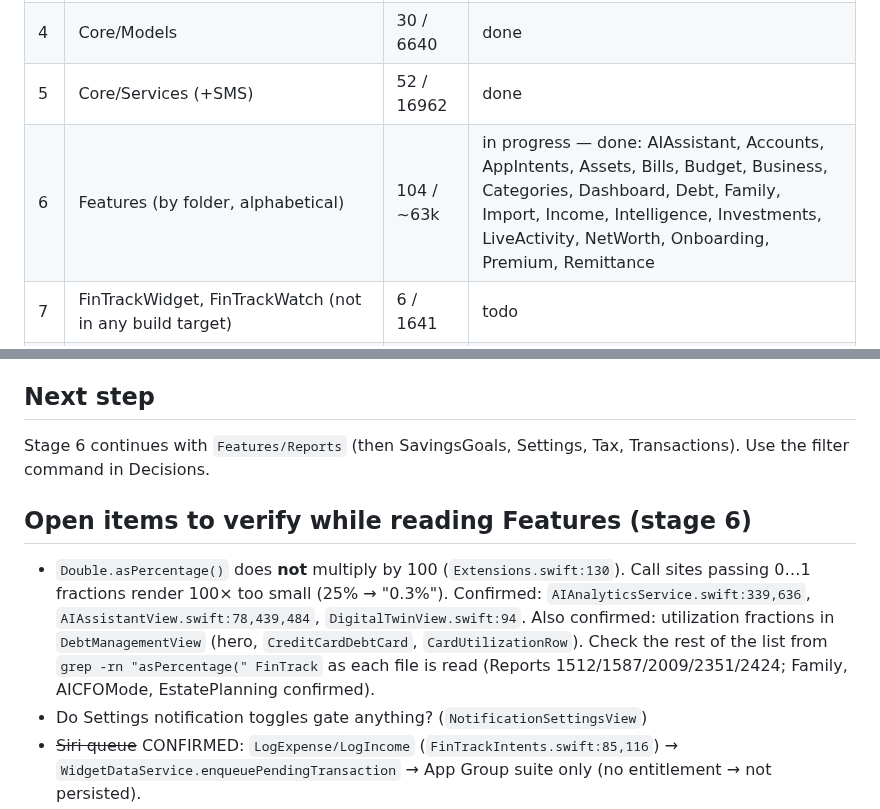
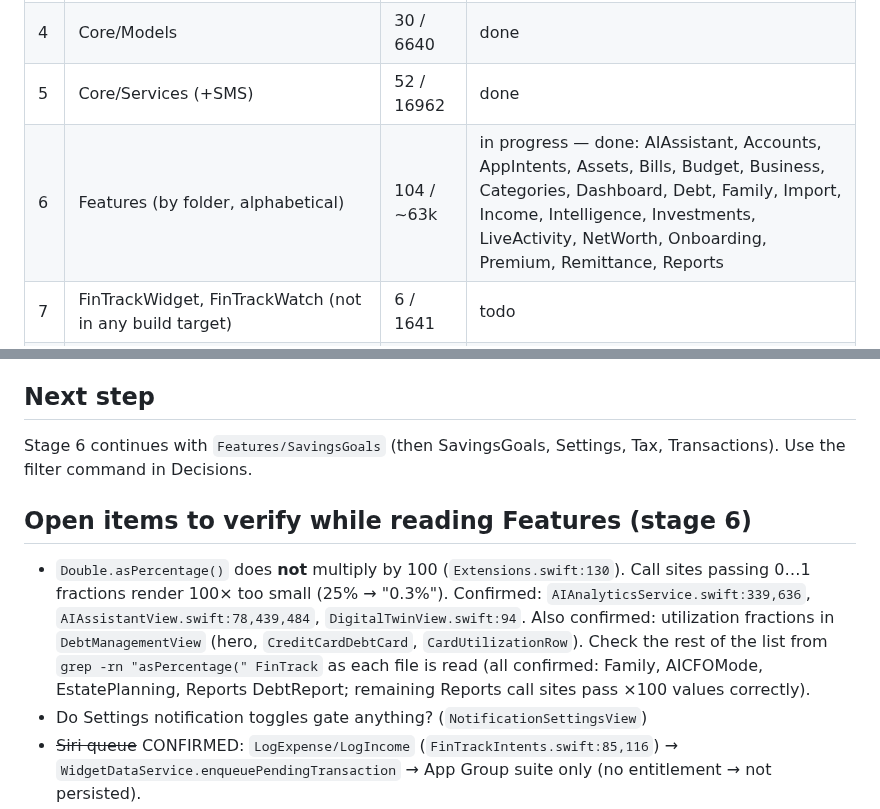
Before and after one commit to m0hd1121/Fintrack1, a Markdown page: docs/ai/review-progress.md, 2 parts joined by grey strips. Rendered like a GitHub page.

```diff
--- a/docs/ai/review-progress.md
+++ b/docs/ai/review-progress.md
@@ -12,7 +12,7 @@ Excluded from line-by-line: `logo.png` (binary), `.xcworkspace/contents.xcworksp
 | 3 | Core/Utilities, UI/ | 5 / 1343 | done |
 | 4 | Core/Models | 30 / 6640 | done |
 | 5 | Core/Services (+SMS) | 52 / 16962 | done |
-| 6 | Features (by folder, alphabetical) | 104 / ~63k | in progress — done: AIAssistant, Accounts, AppIntents, Assets, Bills, Budget, Business, Categories, Dashboard, Debt, Family, Import, Income, Intelligence, Investments, LiveActivity, NetWorth, Onboarding, Premium, Remittance |
+| 6 | Features (by folder, alphabetical) | 104 / ~63k | in progress — done: AIAssistant, Accounts, AppIntents, Assets, Bills, Budget, Business, Categories, Dashboard, Debt, Family, Import, Income, Intelligence, Investments, LiveActivity, NetWorth, Onboarding, Premium, Remittance, Reports |
 | 7 | FinTrackWidget, FinTrackWatch (not in any build target) | 6 / 1641 | todo |
 | 8 | Write architecture/maintenance, slim CLAUDE.md, retire PROJECT_MAP.md + docs/maps | — | todo |
 
@@ -21,10 +21,10 @@ Excluded from line-by-line: `logo.png` (binary), `.xcworkspace/contents.xcworksp
 - Canonical reference = `docs/ai/*`. The older `PROJECT_MAP.md` + `docs/maps/MAP_*.md` (~200 KB, partly unverified, with a changelog section) are migrated after verification and retired in stage 8 (recoverable from git at `3411a90`).
 
 ## Next step
-Stage 6 continues with `Features/Reports` (then SavingsGoals, Settings, Tax, Transactions). Use the filter command in Decisions.
+Stage 6 continues with `Features/SavingsGoals` (then SavingsGoals, Settings, Tax, Transactions). Use the filter command in Decisions.
 
 ## Open items to verify while reading Features (stage 6)
-- `Double.asPercentage()` does **not** multiply by 100 (`Extensions.swift:130`). Call sites passing 0…1 fractions render 100× too small (25% → "0.3%"). Confirmed: `AIAnalyticsService.swift:339,636`, `AIAssistantView.swift:78,439,484`, `DigitalTwinView.swift:94`. Also confirmed: utilization fractions in `DebtManagementView` (hero, `CreditCardDebtCard`, `CardUtilizationRow`). Check the rest of the list from `grep -rn "asPercentage(" FinTrack` as each file is read (Reports 1512/1587/2009/2351/2424; Family, AICFOMode, EstatePlanning confirmed).
+- `Double.asPercentage()` does **not** multiply by 100 (`Extensions.swift:130`). Call sites passing 0…1 fractions render 100× too small (25% → "0.3%"). Confirmed: `AIAnalyticsService.swift:339,636`, `AIAssistantView.swift:78,439,484`, `DigitalTwinView.swift:94`. Also confirmed: utilization fractions in `DebtManagementView` (hero, `CreditCardDebtCard`, `CardUtilizationRow`). Check the rest of the list from `grep -rn "asPercentage(" FinTrack` as each file is read (all confirmed: Family, AICFOMode, EstatePlanning, Reports DebtReport; remaining Reports call sites pass ×100 values correctly).
 - Do Settings notification toggles gate anything? (`NotificationSettingsView`)
 - ~~Siri queue~~ CONFIRMED: `LogExpense/LogIncome` (`FinTrackIntents.swift:85,116`) → `WidgetDataService.enqueuePendingTransaction` → App Group suite only (no entitlement → not persisted).
 - `AmountTextField.string(from:)` `%g` callers in `AddTransactionView` (edit prefill).
```
Also changed, not shown: docs/ai/code-map.md (+3 -0 lines).
